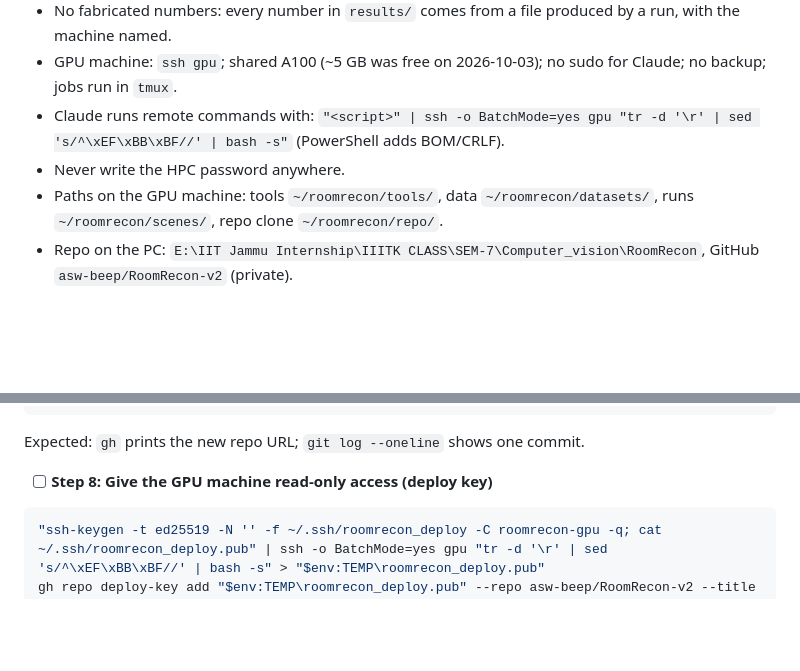
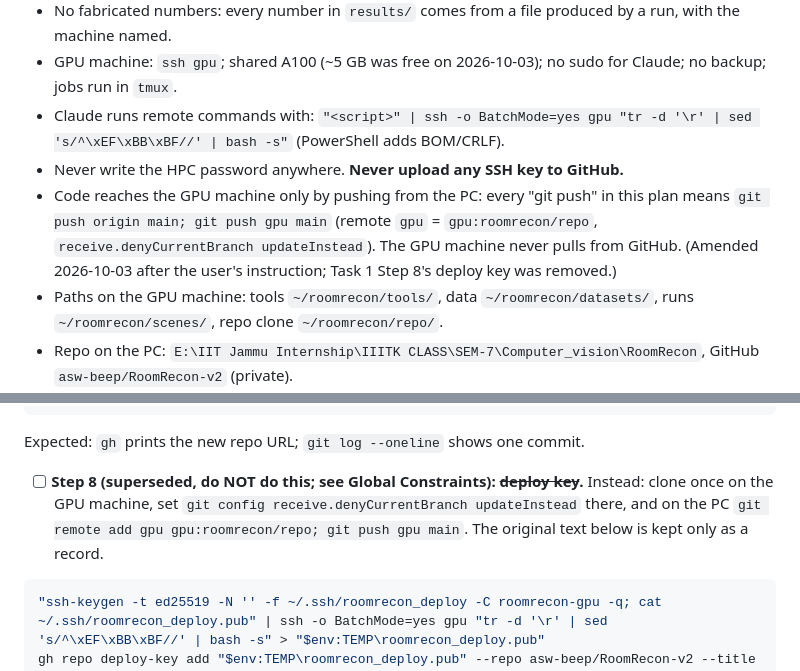
Before and after one commit to asw-beep/RoomRecon-v2, a Markdown page: docs/plans/2026-10-03-g0-g3-first-walkable-room.md, 2 parts joined by grey strips. Drawn GitHub-style; blank space fills up the shorter version.

Commit message:
docs: plan amended for direct push to the GPU machine
Co-Authored-By: Claude Opus 5.5 <noreply@anthropic.com>

````diff
--- a/docs/plans/2026-10-03-g0-g3-first-walkable-room.md
+++ b/docs/plans/2026-10-03-g0-g3-first-walkable-room.md
@@ -19,7 +19,11 @@
 - No fabricated numbers: every number in `results/` comes from a file produced by a run, with the machine named.
 - GPU machine: `ssh gpu`; shared A100 (~5 GB was free on 2026-10-03); no sudo for Claude; no backup; jobs run in `tmux`.
 - Claude runs remote commands with: `"<script>" | ssh -o BatchMode=yes gpu "tr -d '\r' | sed 's/^\xEF\xBB\xBF//' | bash -s"` (PowerShell adds BOM/CRLF).
-- Never write the HPC password anywhere.
+- Never write the HPC password anywhere. **Never upload any SSH key to GitHub.**
+- Code reaches the GPU machine only by pushing from the PC: every "git push" in this plan
+  means `git push origin main; git push gpu main` (remote `gpu` = `gpu:roomrecon/repo`,
+  `receive.denyCurrentBranch updateInstead`). The GPU machine never pulls from GitHub.
+  (Amended 2026-10-03 after the user's instruction; Task 1 Step 8's deploy key was removed.)
 - Paths on the GPU machine: tools `~/roomrecon/tools/`, data `~/roomrecon/datasets/`, runs `~/roomrecon/scenes/`, repo clone `~/roomrecon/repo/`.
 - Repo on the PC: `E:\IIT Jammu Internship\IIITK CLASS\SEM-7\Computer_vision\RoomRecon`, GitHub `asw-beep/RoomRecon-v2` (private).
 
@@ -179,7 +183,7 @@ gh repo create asw-beep/RoomRecon-v2 --private --source . --push
 
 Expected: `gh` prints the new repo URL; `git log --oneline` shows one commit.
 
-- [ ] **Step 8: Give the GPU machine read-only access (deploy key)**
+- [ ] **Step 8 (superseded, do NOT do this; see Global Constraints): ~~deploy key~~.** Instead: clone once on the GPU machine, set `git config receive.denyCurrentBranch updateInstead` there, and on the PC `git remote add gpu gpu:roomrecon/repo; git push gpu main`. The original text below is kept only as a record.
 
 ```powershell
 "ssh-keygen -t ed25519 -N '' -f ~/.ssh/roomrecon_deploy -C roomrecon-gpu -q; cat ~/.ssh/roomrecon_deploy.pub" | ssh -o BatchMode=yes gpu "tr -d '\r' | sed 's/^\xEF\xBB\xBF//' | bash -s" > "$env:TEMP\roomrecon_deploy.pub"
````
